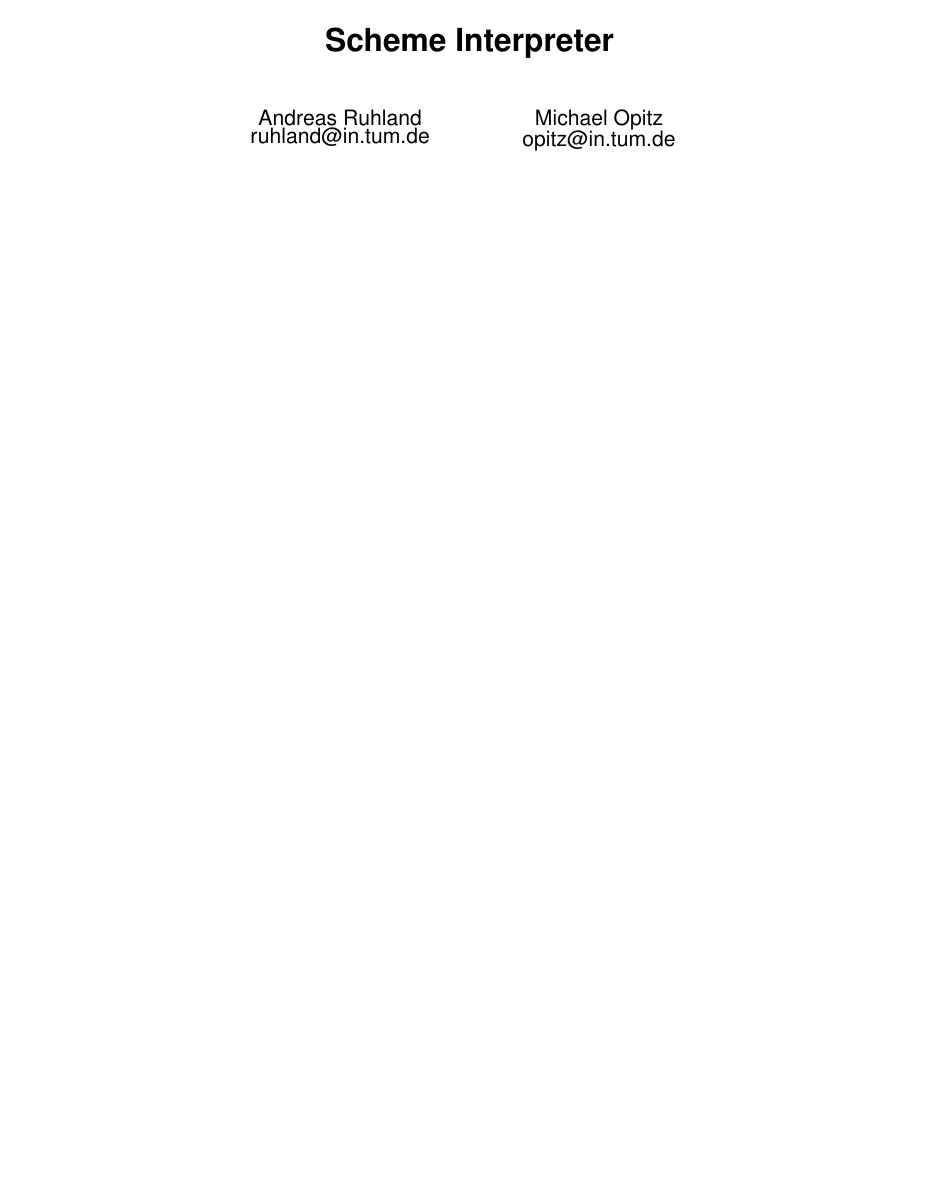
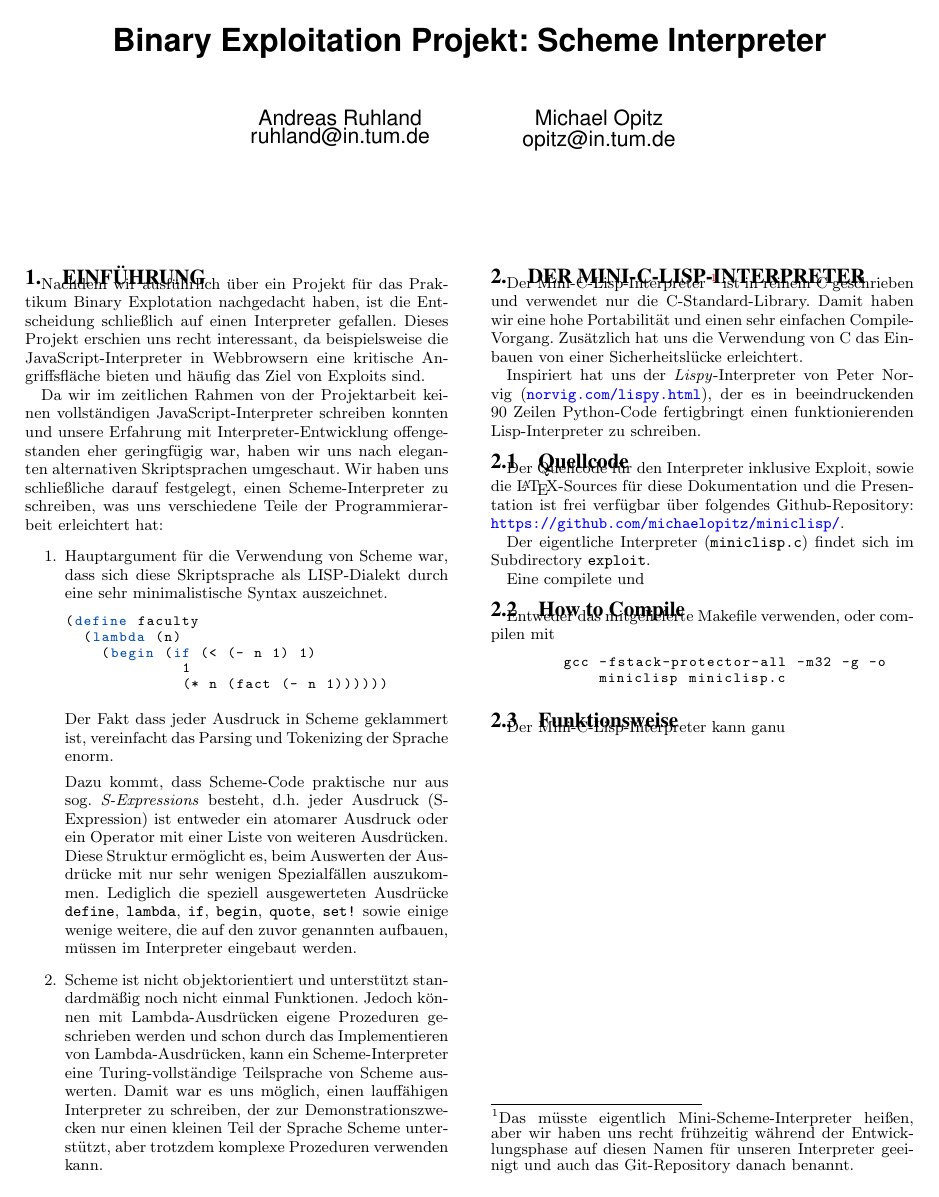
Before and after one commit to mwopitz/miniclisp, a LaTeX paper (documentation/documentation.tex, which reads documentation/scheme-example1.txt): the whole page before the commit and page 1 of 3 after it. Compiled offline with pdfLaTeX.

Commit message:
Dokumentation: Einführung geschrieben und Sections hinzugefügt.

```diff
--- a/documentation/documentation.tex
+++ b/documentation/documentation.tex
@@ -1,6 +1,16 @@
 % Using ACM SIG Proceedings Template:
 % http://www.acm.org/sigs/publications/proceedings-templates
 \documentclass{sig-alternate}
+
+\usepackage[utf8]{inputenc}
+\usepackage[ngerman]{babel}
+
+\usepackage{listings}
+\usepackage{color}
+\usepackage{textcomp}
+
+\usepackage{hyperref}
+\hypersetup{colorlinks,urlcolor=blue}
 
 % Remove stupid ACM copyright notice.
 \makeatletter
@@ -10,7 +20,7 @@
 
 \begin{document}
 
-\title{Scheme Interpreter}
+\title{Binary Exploitation Projekt: Scheme Interpreter}
 
 \numberofauthors{8}
 
@@ -23,4 +33,79 @@ Michael Opitz\email{opitz@in.tum.de}
 
 \maketitle
 
+\section[Einführung]{Einführung}
+Nachdem wir ausführlich über ein Projekt für das Praktikum Binary Explotation
+nachgedacht haben, ist die Entscheidung schließlich auf einen Interpreter
+gefallen. Dieses Projekt erschien uns recht interessant, da beispielsweise
+die JavaScript-Interpreter in Webbrowsern eine kritische Angriffsfläche bieten
+und häufig das Ziel von Exploits sind.
+\par
+Da wir im zeitlichen Rahmen von der Projektarbeit keinen vollständigen
+JavaScript-Interpreter schreiben konnten und unsere Erfahrung mit
+Interpreter-Entwicklung offengestanden eher geringfügig war, haben wir uns
+nach eleganten alternativen Skriptsprachen umgeschaut.
+Wir haben uns schließliche darauf festgelegt, einen Scheme-Interpreter zu
+schreiben, was uns verschiedene Teile der Programmierarbeit erleichtert hat:
+\begin{enumerate}
+  \item Hauptargument für die Verwendung von Scheme war, dass sich diese
+    Skriptsprache als LISP-Dialekt durch eine sehr minimalistische Syntax
+    auszeichnet.
+    \lstinputlisting[language=Scheme, firstline=0]{scheme-example1.txt}
+    Der Fakt dass jeder Ausdruck in Scheme geklammert ist, vereinfacht das
+    Parsing und Tokenizing der Sprache enorm.
+    \par
+    Dazu kommt, dass Scheme-Code praktische nur aus
+    sog. \emph{S-Expressions} besteht, d.h.
+    jeder Ausdruck (S-Expression) ist entweder ein atomarer Ausdruck oder
+    ein Operator mit einer Liste von weiteren Ausdrücken. Diese Struktur
+    ermöglicht es, beim Auswerten der Ausdrücke mit nur sehr wenigen Spezialfällen auszukommen.
+    Lediglich die speziell ausgewerteten Ausdrücke \texttt{define},
+    \texttt{lambda}, \texttt{if}, \texttt{begin}, \texttt{quote}, \texttt{set!}
+    sowie einige wenige weitere, die auf den zuvor genannten aufbauen, müssen
+    im Interpreter eingebaut werden.
+  \item Scheme ist nicht objektorientiert und unterstützt standardmäßig noch
+    nicht einmal Funktionen. Jedoch können mit Lambda-Ausdrücken eigene
+    Prozeduren geschrieben werden und schon durch das Implementieren
+    von Lambda-Ausdrücken, kann ein Scheme-Interpreter eine Turing-vollständige
+    Teilsprache von Scheme auswerten. Damit war es uns möglich, einen lauffähigen
+    Interpreter zu schreiben, der zur Demonstrationszwecken nur einen kleinen
+    Teil der Sprache Scheme unterstützt, aber trotzdem komplexe Prozeduren
+    verwenden kann.
+\end{enumerate}
+
+\section[Mini-C-Lisp]{Der Mini-C-Lisp-Interpreter}
+Der Mini-C-Lisp-Interpreter  \footnote{Das müsste eigentlich Mini-Scheme-Interpreter heißen, aber wir
+  haben uns recht frühzeitig während der Entwicklungsphase auf diesen Namen
+  für unseren Interpreter geeinigt und auch das Git-Repository danach benannt.
+} ist in reinem C geschrieben und verwendet nur die
+C-Standard-Library. Damit haben wir eine hohe Portabilität und einen sehr
+einfachen Compile-Vorgang. Zusätzlich hat uns die Verwendung von C das Einbauen
+von einer Sicherheitslücke erleichtert.
+\par
+Inspiriert hat uns der \emph{Lispy}-Interpreter von Peter Norvig
+(\url{norvig.com/lispy.html}), der es in beeindruckenden 90 Zeilen Python-Code
+fertigbringt einen funktionierenden Lisp-Interpreter zu schreiben.
+
+\subsection[Quellcode]{Quellcode}
+Der Quellcode für den Interpreter inklusive Exploit, sowie die \LaTeX-Sources
+für diese Dokumentation und die Presentation ist frei verfügbar
+über folgendes Github-Repository:
+\url{https://github.com/michaelopitz/miniclisp/}.
+\par
+Der eigentliche Interpreter (\texttt{miniclisp.c}) findet sich im Subdirectory
+\texttt{exploit}.
+\par
+Eine compilete und
+
+
+\subsection[Compiling]{How to Compile}
+Entweder das mitgelieferte Makefile verwenden, oder compilen mit
+\lstinputlisting[language=Scheme, firstline=2, lastline=2]{../exploit/Makefile}
+
+\subsection[Funktionsweise]{Funktionsweise}
+Der Mini-C-Lisp-Interpreter kann ganu
+
+\include{implementation}
+\include{exploit}
+
 \end{document}
--- /dev/null
+++ b/documentation/scheme-example1.txt
@@ -0,0 +1,5 @@
+(define faculty
+  (lambda (n)
+    (begin (if (< (- n 1) 1)
+             1
+             (* n (fact (- n 1))))))
```
Also changed, not shown: documentation/exploit.tex (added, +3 -0 lines), documentation/implementation.tex (added, +3 -0 lines), documentation/lstlang0.sty (added, +25 -0 lines), 1 other file.
